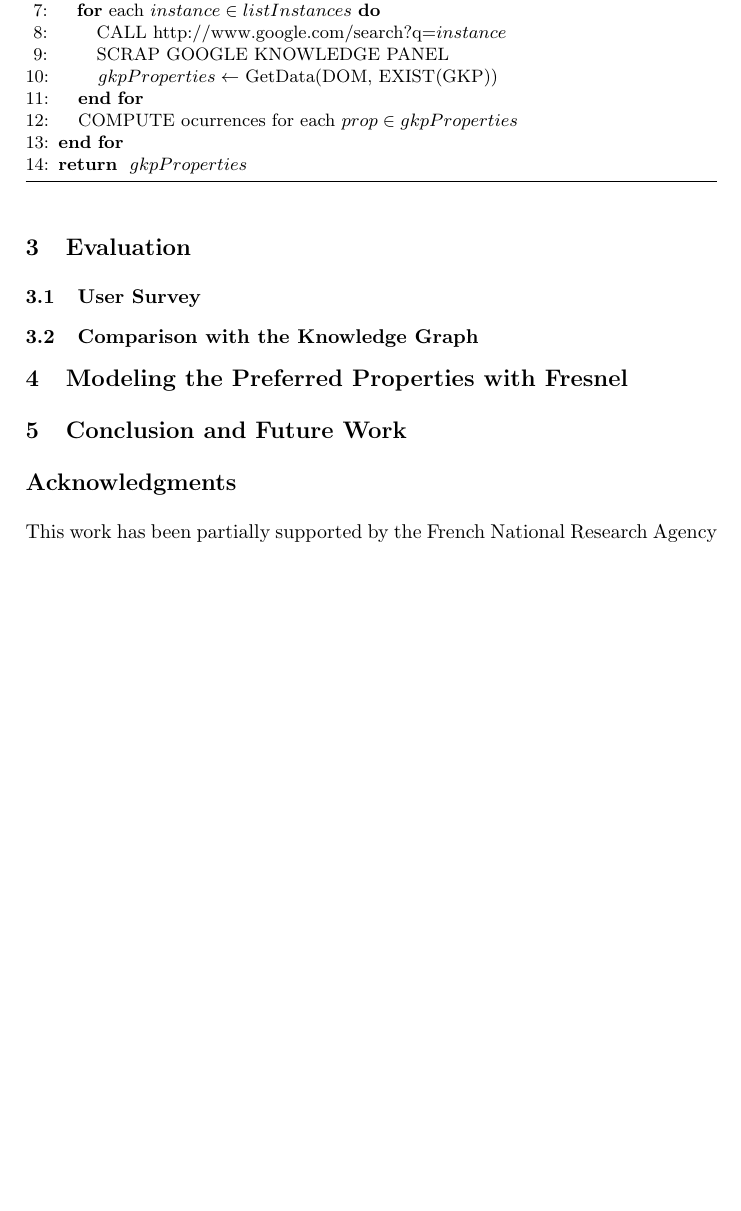
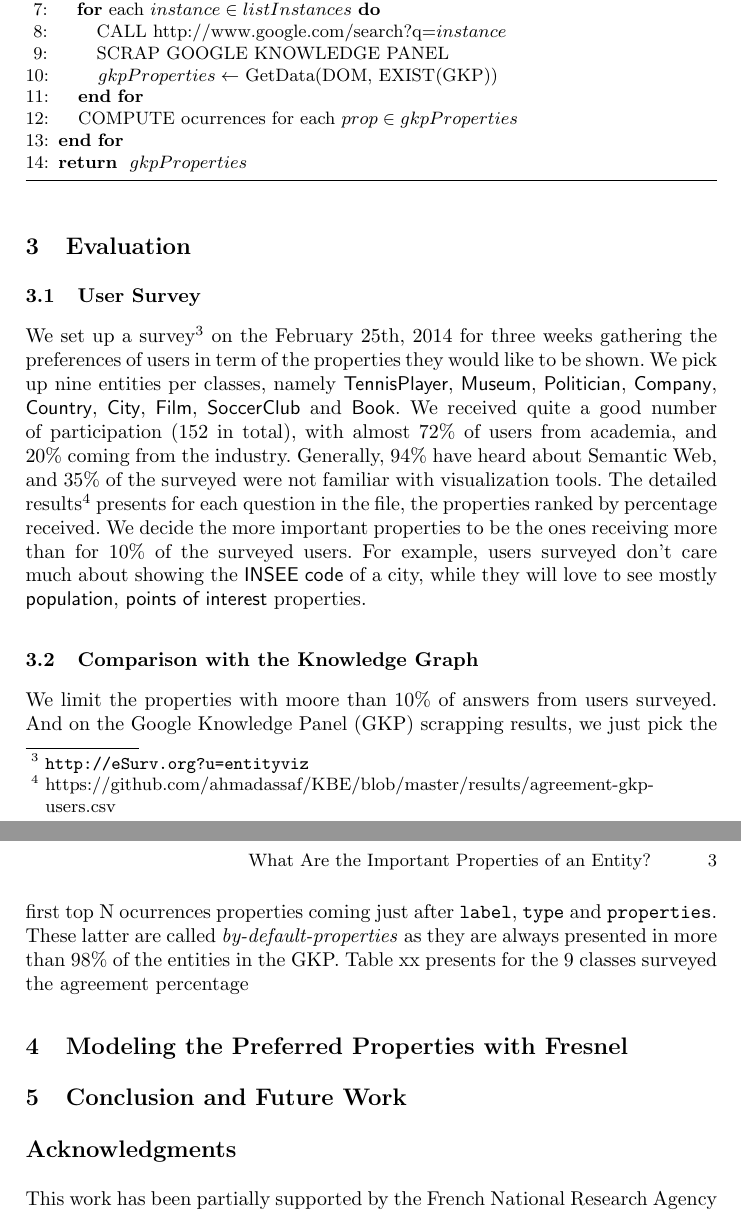
Before and after one commit to ahmadassaf/KBE, a LaTeX paper (eswc2014-poster/eswc2014-poster.tex): part of page 2 of 2 before the commit and two parts of pages 2 and 3 of 3 after it, the two joined at a grey line, cut so that both start at the same text, the shorter picture padded with empty space. Compiled offline with pdfLaTeX.

Commit message:
working on section 3 of the paper- first round

```diff
--- a/eswc2014-poster/eswc2014-poster.tex
+++ b/eswc2014-poster/eswc2014-poster.tex
@@ -119,10 +119,15 @@ In knowledge bases and more precisely in the Web of Data, entities have a lot of
 
 \subsection{User Survey}
 \label{sec:survey}
-
+We set up a survey\footnote{\url{http://eSurv.org?u=entityviz}} on the February 25th, 2014 for three weeks gathering the preferences of users in term of the properties they would like to be shown. We pick up nine entities per classes, namely \textsf{TennisPlayer}, \textsf{Museum}, \textsf{Politician}, \textsf{Company}, \textsf{Country}, \textsf{City}, \textsf{Film}, \textsf{SoccerClub} and \textsf{Book}.
+We received quite a good number of participation (152 in total), with almost 72\% of users from academia, and 20\% coming from the industry. Generally, 94\% have heard about Semantic Web, and 35\% of the surveyed were not familiar with visualization tools. The detailed results\footnote{https://github.com/ahmadassaf/KBE/blob/master/results/agreement-gkp-users.csv} presents for each question in the file, the properties ranked by percentage received. We decide the more important properties to be the ones receiving more than for 10\% of the surveyed users.
+ For example, users surveyed don't care much about showing the \textsf{INSEE code} of a city, while they will love to see mostly \textsf{population}, \textsf{points of interest} properties.
 
 \subsection{Comparison with the Knowledge Graph}
 \label{sec:comparison}
+We limit the properties with moore than $10\%$ of answers from users surveyed. And on the Google Knowledge Panel (GKP) scrapping  results, we just pick the first top N ocurrences properties coming just after \texttt{label}, \texttt{type} and \texttt{properties}. These latter are called \textit{by-default-properties} as they are always presented in more than $98\%$ of the entities in the GKP. Table xx presents for the $9$ classes surveyed the agreement percentage
+
+
 
 %%%%%%%%%%%%%%%%%%%%%%%%%%%%%%%%%%%%%%%%%%%%%%%%%%%%%%%%%%%
 %%%  4. Modeling the Preferred Properties with Fresnel  %%%
```
Also changed, not shown: eswc2014-poster/eswc2014-poster.tex (2 more changed lines).
